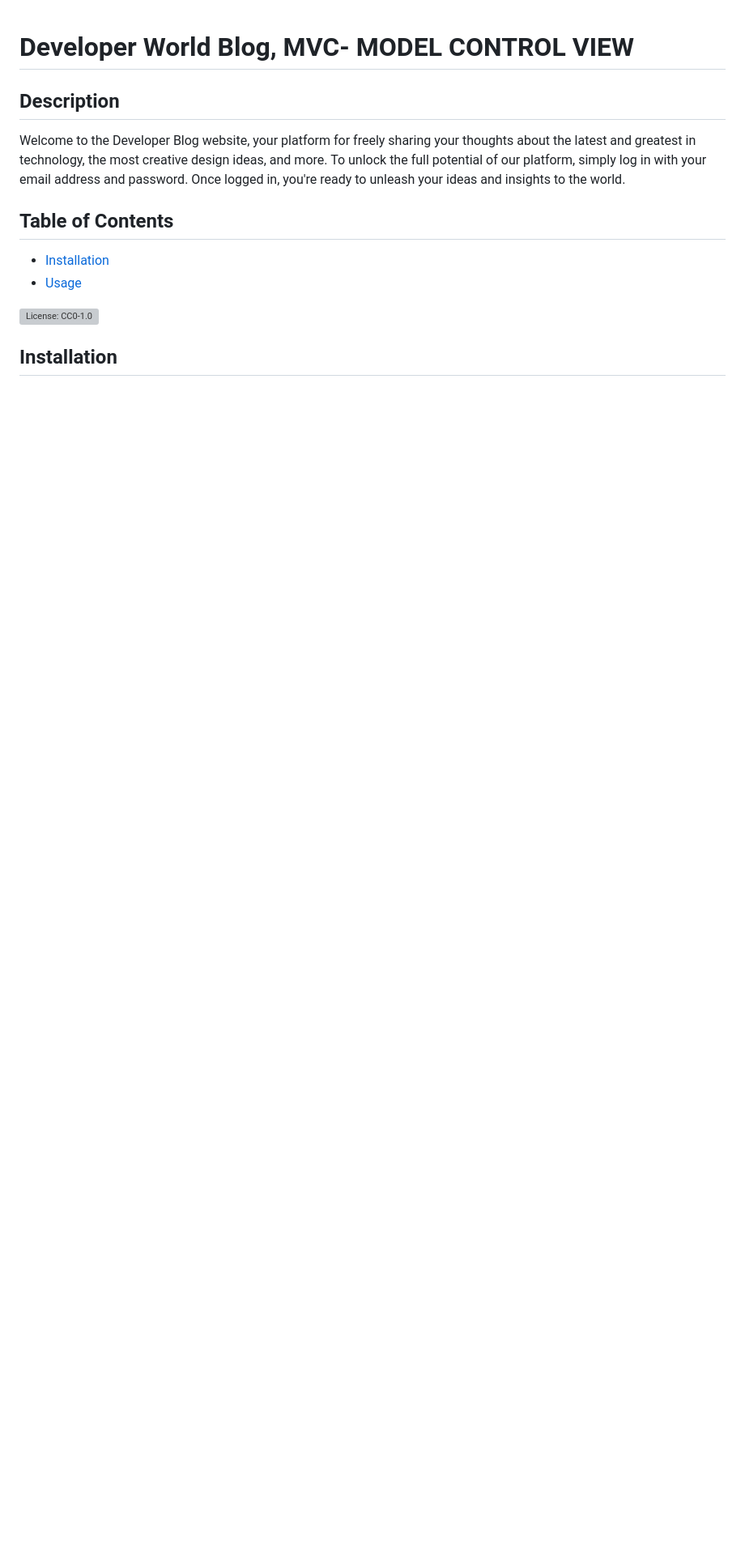
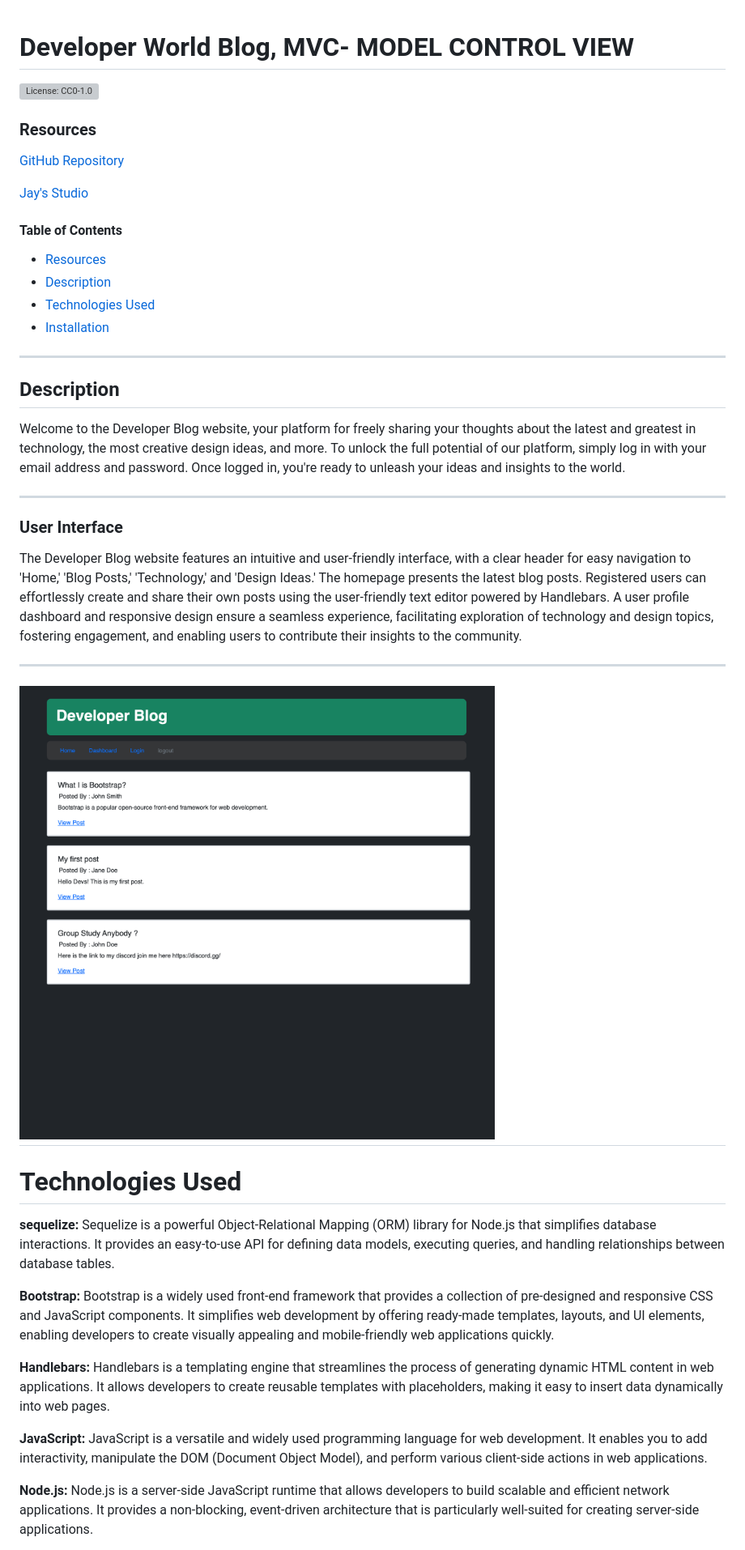
Before and after one commit to Truecoding4life/Developer-blog-with-model-view-control, a Markdown page: GENERATED README-1.md, the part around the change printed below. Shown: that part at 81% size. Rendered like a GitHub page; pictures changed too: public/img/homepage.png (added); blank space fills up the shorter version; grey boxes are pictures that could not be loaded.

```diff
--- a/GENERATED README-1.md
+++ b/GENERATED README-1.md
@@ -1,15 +1,69 @@
 # Developer World Blog, MVC- MODEL CONTROL VIEW
+[![License: CC0-1.0](https://licensebuttons.net/l/zero/1.0/80x15.png)](http://creativecommons.org/publicdomain/zero/1.0/)
+
+### Resources
+[GitHub Repository](https://github.com/Truecoding4life/Developer-blog-with-model-view-control)
+
+[Jay's Studio](https://truecoding4life.github.io/Jaystudio/)
+
+
+
+
+
+#### Table of Contents
+* [Resources](#resources)
+* [Description](#description)
+* [Technologies Used](#technologies-used)
+* [Installation](#installation)
+
+
+
+
+---
+
+
+
+
 
 ## Description
 
 Welcome to the Developer Blog website, your platform for freely sharing your thoughts about the latest and greatest in technology, the most creative design ideas, and more. To unlock the full potential of our platform, simply log in with your email address and password. Once logged in, you're ready to unleash your ideas and insights to the world.
 
-## Table of Contents
-* [Installation](#installation)
-* [Usage](#usage)
 
 
 
-[![License: CC0-1.0](https://licensebuttons.net/l/zero/1.0/80x15.png)](http://creativecommons.org/publicdomain/zero/1.0/)
+---
 
-## Installation
+
+
+
+
+### User Interface
+
+The Developer Blog website features an intuitive and user-friendly interface, with a clear header for easy navigation to 'Home,' 'Blog Posts,' 'Technology,' and 'Design Ideas.' The homepage presents the latest blog posts. Registered users can effortlessly create and share their own posts using the user-friendly text editor powered by Handlebars. A user profile dashboard and responsive design ensure a seamless experience, facilitating exploration of technology and design topics, fostering engagement, and enabling users to contribute their insights to the community.
+
+
+
+---
+![User Interface](./public/img/homepage.png)
+---
+
+
+
+
+
+
+# Technologies Used
+
+
+**sequelize:** Sequelize is a powerful Object-Relational Mapping (ORM) library for Node.js that simplifies database interactions. It provides an easy-to-use API for defining data models, executing queries, and handling relationships between database tables.
+
+
+**Bootstrap:** Bootstrap is a widely used front-end framework that provides a collection of pre-designed and responsive CSS and JavaScript components. It simplifies web development by offering ready-made templates, layouts, and UI elements, enabling developers to create visually appealing and mobile-friendly web applications quickly.
+
+**Handlebars:** Handlebars is a templating engine that streamlines the process of generating dynamic HTML content in web applications. It allows developers to create reusable templates with placeholders, making it easy to insert data dynamically into web pages.
+
+**JavaScript:** JavaScript is a versatile and widely used programming language for web development. It enables you to add interactivity, manipulate the DOM (Document Object Model), and perform various client-side actions in web applications.
+
+**Node.js:** Node.js is a server-side JavaScript runtime that allows developers to build scalable and efficient network applications. It provides a non-blocking, event-driven architecture that is particularly well-suited for creating server-side applications.
+
```
Also changed, not shown: other parts of GENERATED README-1.md (+34 -1 lines).
